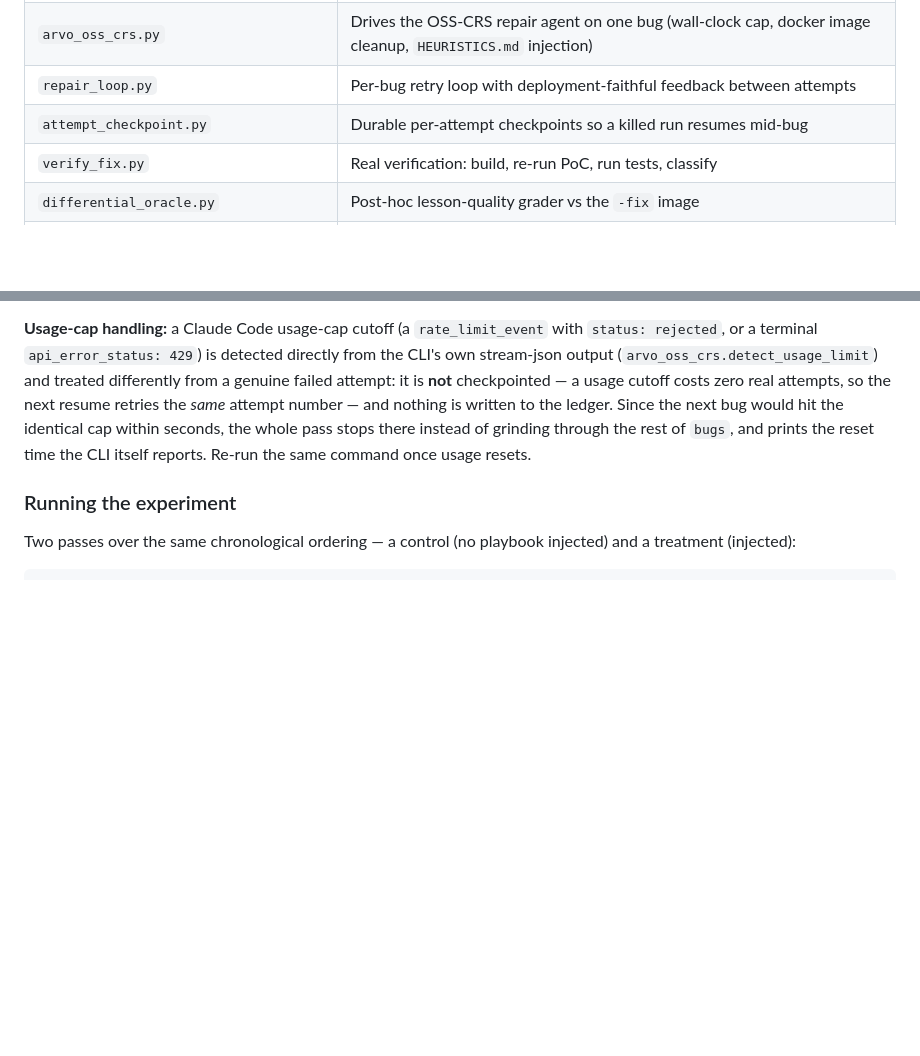
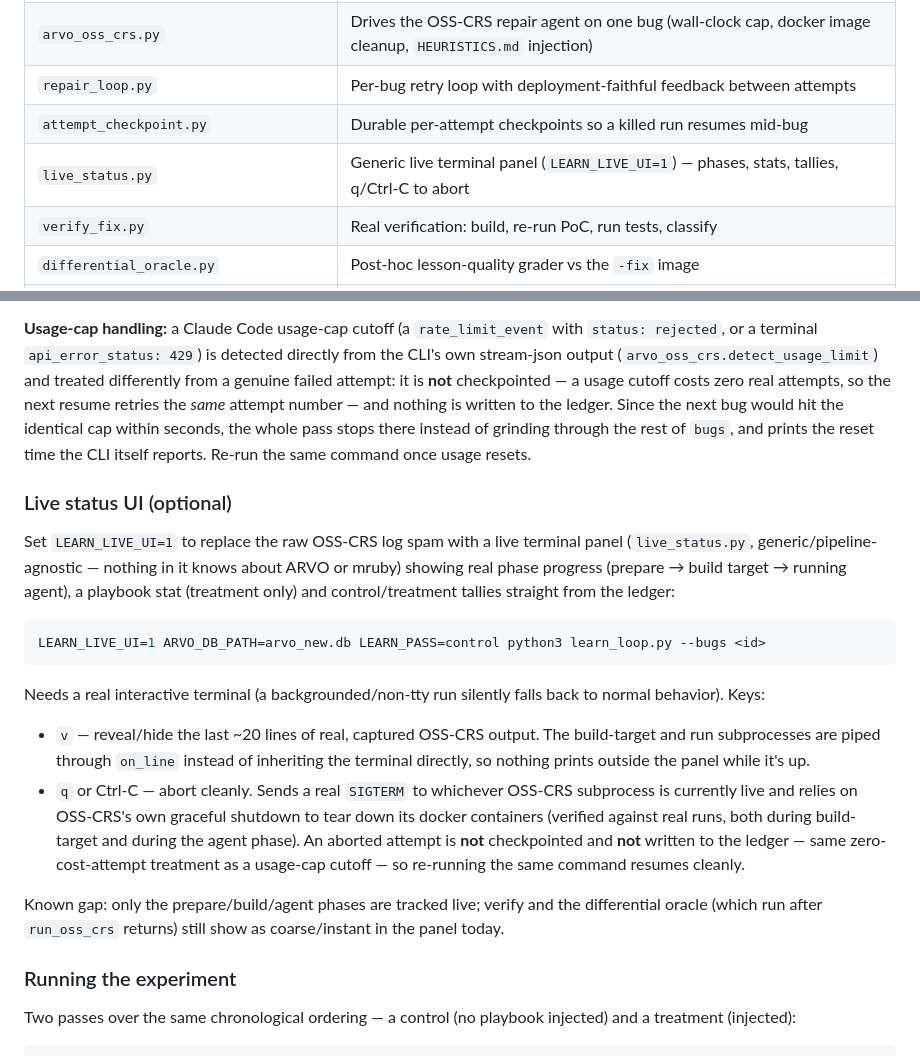
Before and after one commit to sysec-uic/Panacea, a Markdown page: arvo-eval/README.md, 2 parts joined by grey strips. Drawn GitHub-style; blank space fills up the shorter version.

Commit message:
docs: document the live status UI, note verify/oracle gap
LEARN_LIVE_UI=1, key bindings, and the known limitation that verify/oracle
aren't tracked as live phases yet -- planned next.

````diff
--- a/arvo-eval/README.md
+++ b/arvo-eval/README.md
@@ -12,6 +12,7 @@ questions, how the pieces fit together). This file is the runbook.
 | `arvo_oss_crs.py` | Drives the OSS-CRS repair agent on one bug (wall-clock cap, docker image cleanup, `HEURISTICS.md` injection) |
 | `repair_loop.py` | Per-bug retry loop with deployment-faithful feedback between attempts |
 | `attempt_checkpoint.py` | Durable per-attempt checkpoints so a killed run resumes mid-bug |
+| `live_status.py` | Generic live terminal panel (`LEARN_LIVE_UI=1`) — phases, stats, tallies, q/Ctrl-C to abort |
 | `verify_fix.py` | Real verification: build, re-run PoC, run tests, classify |
 | `differential_oracle.py` | Post-hoc lesson-quality grader vs the `-fix` image |
 | `playbook_store.py` / `injector.py` | Playbook state (load/save/render) and `HEURISTICS.md` injection |
@@ -188,6 +189,33 @@ written to the ledger. Since the next bug would hit the identical cap within sec
 the whole pass stops there instead of grinding through the rest of `bugs`, and prints
 the reset time the CLI itself reports. Re-run the same command once usage resets.
 
+### Live status UI (optional)
+
+Set `LEARN_LIVE_UI=1` to replace the raw OSS-CRS log spam with a live terminal panel
+(`live_status.py`, generic/pipeline-agnostic — nothing in it knows about ARVO or mruby)
+showing real phase progress (prepare → build target → running agent), a playbook stat
+(treatment only) and control/treatment tallies straight from the ledger:
+
+```bash
+LEARN_LIVE_UI=1 ARVO_DB_PATH=arvo_new.db LEARN_PASS=control python3 learn_loop.py --bugs <id>
+```
+
+Needs a real interactive terminal (a backgrounded/non-tty run silently falls back to
+normal behavior). Keys:
+- `v` — reveal/hide the last ~20 lines of real, captured OSS-CRS output. The
+  build-target and run subprocesses are piped through `on_line` instead of inheriting
+  the terminal directly, so nothing prints outside the panel while it's up.
+- `q` or Ctrl-C — abort cleanly. Sends a real `SIGTERM` to whichever OSS-CRS subprocess
+  is currently live and relies on OSS-CRS's own graceful shutdown to tear down its
+  docker containers (verified against real runs, both during build-target and during
+  the agent phase). An aborted attempt is **not** checkpointed and **not** written to
+  the ledger — same zero-cost-attempt treatment as a usage-cap cutoff — so re-running
+  the same command resumes cleanly.
+
+Known gap: only the prepare/build/agent phases are tracked live; verify and the
+differential oracle (which run after `run_oss_crs` returns) still show as coarse/instant
+in the panel today.
+
 ### Running the experiment
 
 Two passes over the same chronological ordering — a control (no playbook injected)
````
